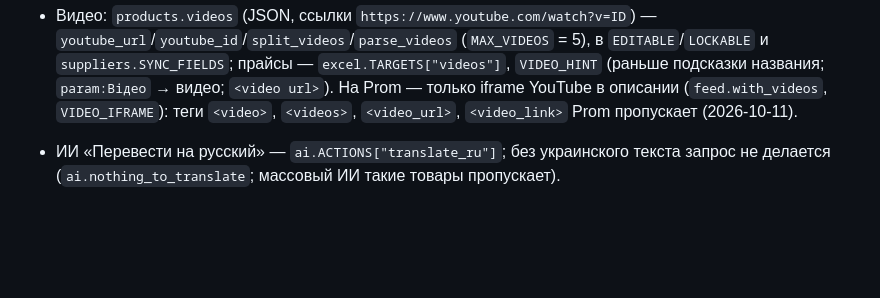
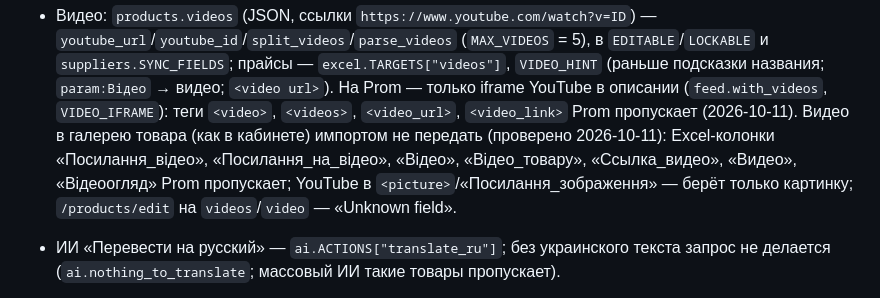
Before and after one commit to egwyl666/test, a Markdown page: docs/CODEMAPS/backend.md, the part around the change. Rendered like a GitHub page; blank space fills up the shorter version.

Commit message:
Карта кода: видео в галерею Prom импортом не передать (проверено)
Co-Authored-By: Claude Opus 5.5 <noreply@anthropic.com>
Claude-Session: https://claude.ai/code/session_01KoFvKiLD5YKcpADSY6SuYU

```diff
--- a/docs/CODEMAPS/backend.md
+++ b/docs/CODEMAPS/backend.md
@@ -94,6 +94,9 @@ _Обновлено: 2026-10-11 · версия 2.6.0_
   (`MAX_VIDEOS` = 5), в `EDITABLE`/`LOCKABLE` и `suppliers.SYNC_FIELDS`; прайсы — `excel.TARGETS["videos"]`, `VIDEO_HINT`
   (раньше подсказки названия; `param:Відео` → видео; `<video url>`). На Prom — только iframe YouTube в описании
   (`feed.with_videos`, `VIDEO_IFRAME`): теги `<video>`, `<videos>`, `<video_url>`, `<video_link>` Prom пропускает (2026-10-11).
+  Видео в галерею товара (как в кабинете) импортом не передать (проверено 2026-10-11): Excel-колонки «Посилання_відео»,
+  «Посилання_на_відео», «Відео», «Відео_товару», «Ссылка_видео», «Видео», «Відеоогляд» Prom пропускает; YouTube в
+  `<picture>`/«Посилання_зображення» — берёт только картинку; `/products/edit` на `videos`/`video` — «Unknown field».
 - ИИ «Перевести на русский» — `ai.ACTIONS["translate_ru"]`; без украинского текста запрос не делается
   (`ai.nothing_to_translate`; массовый ИИ такие товары пропускает).
 - Украинский интерфейс переводит готовый текст на экране, поэтому сообщение для пользователя — одна фраза-шаблон
```
